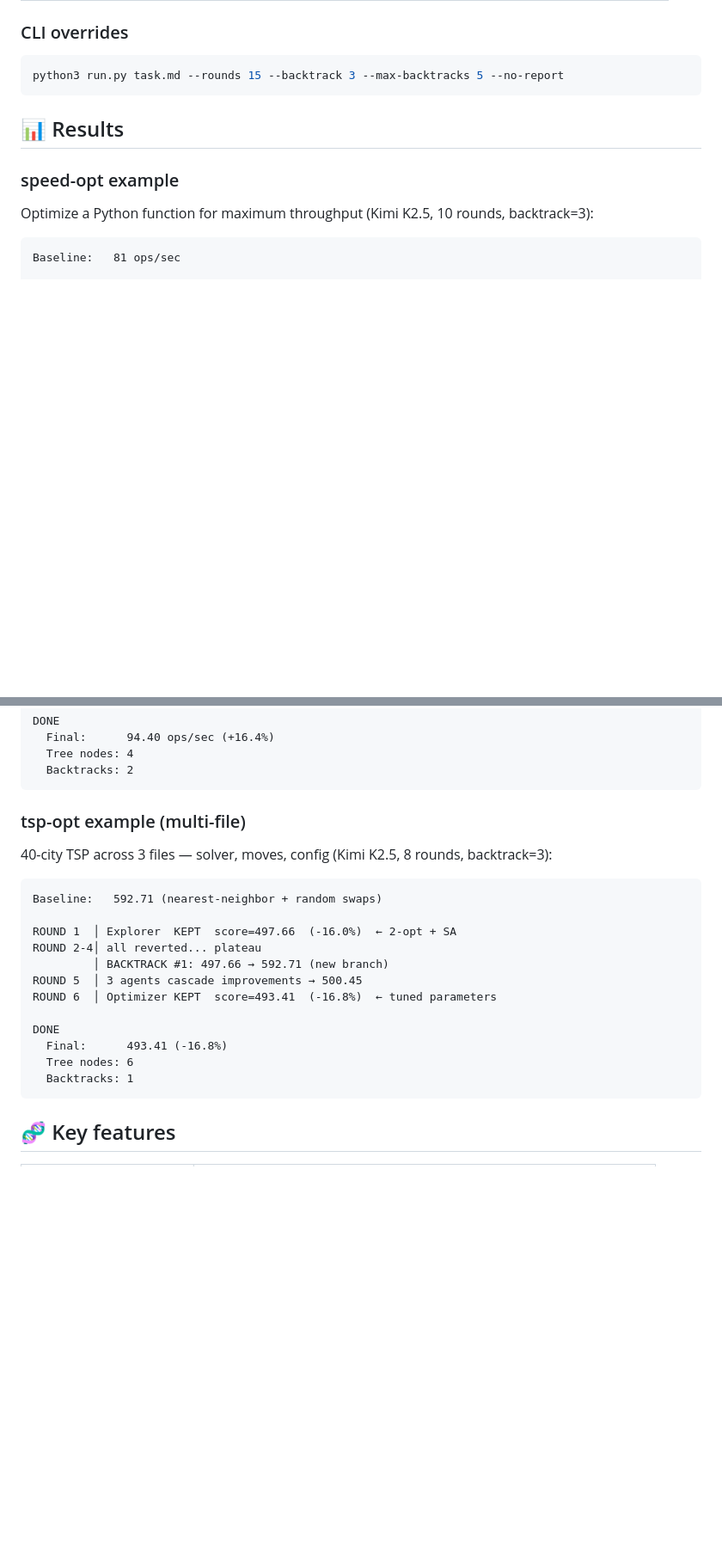
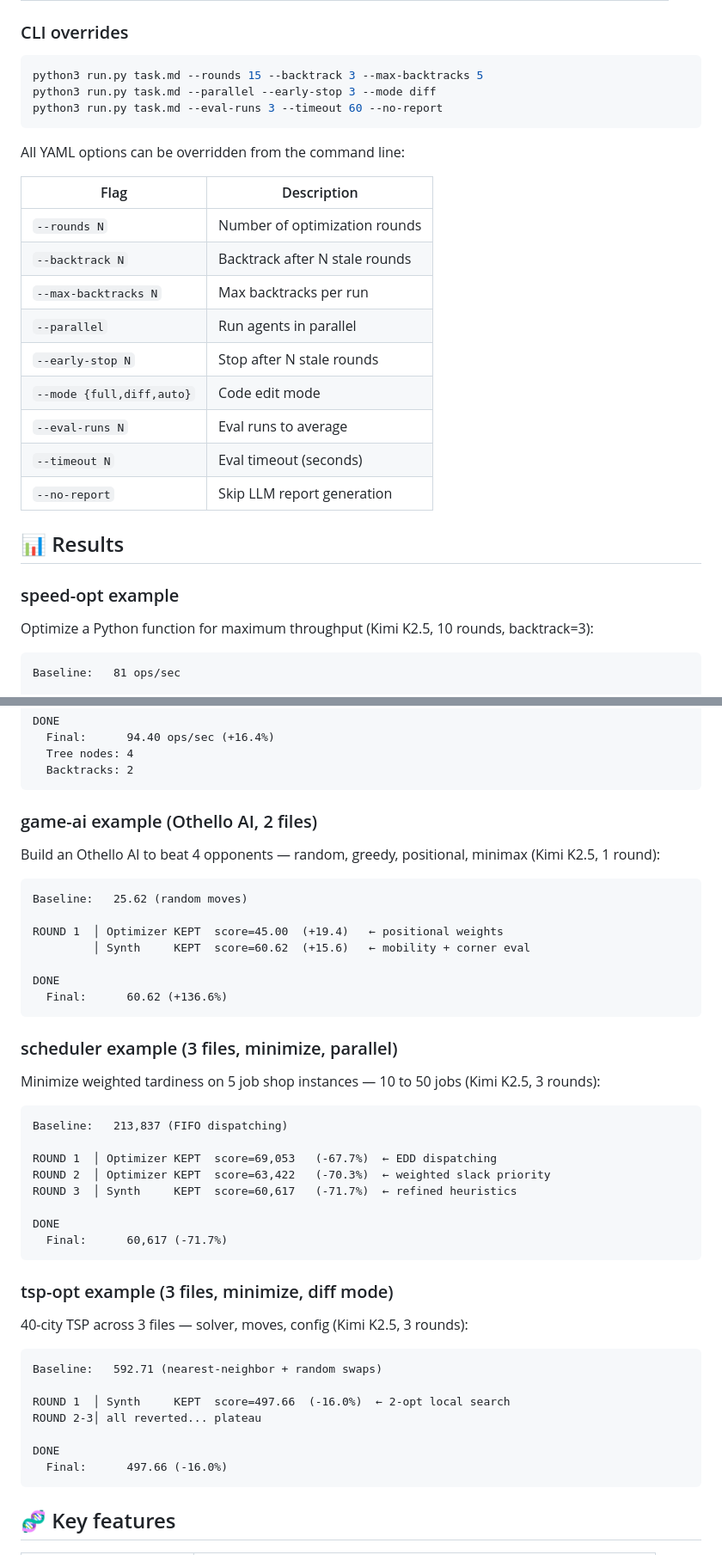
Before and after one commit to ac1b/swarm-research, a Markdown page: README.md, 2 parts joined by grey strips. Shown at 86% size. Rendered like a GitHub page; blank space fills up the shorter version.

Commit message:
README: add full CLI reference, update results with game-ai/scheduler/tsp-opt
Co-Authored-By: Claude Opus 4.6 <noreply@anthropic.com>

````diff
--- a/README.md
+++ b/README.md
@@ -107,8 +107,24 @@ target: [target/solver.py, target/moves.py, target/config.py]
 ### CLI overrides
 
 ```bash
-python3 run.py task.md --rounds 15 --backtrack 3 --max-backtracks 5 --no-report
+python3 run.py task.md --rounds 15 --backtrack 3 --max-backtracks 5
+python3 run.py task.md --parallel --early-stop 3 --mode diff
+python3 run.py task.md --eval-runs 3 --timeout 60 --no-report
 ```
+
+All YAML options can be overridden from the command line:
+
+| Flag | Description |
+|------|-------------|
+| `--rounds N` | Number of optimization rounds |
+| `--backtrack N` | Backtrack after N stale rounds |
+| `--max-backtracks N` | Max backtracks per run |
+| `--parallel` | Run agents in parallel |
+| `--early-stop N` | Stop after N stale rounds |
+| `--mode {full,diff,auto}` | Code edit mode |
+| `--eval-runs N` | Eval runs to average |
+| `--timeout N` | Eval timeout (seconds) |
+| `--no-report` | Skip LLM report generation |
 
 ## 📊 Results
 
@@ -133,23 +149,47 @@ DONE
   Backtracks: 2
 ```
 
-### tsp-opt example (multi-file)
+### game-ai example (Othello AI, 2 files)
 
-40-city TSP across 3 files — solver, moves, config (Kimi K2.5, 8 rounds, backtrack=3):
+Build an Othello AI to beat 4 opponents — random, greedy, positional, minimax (Kimi K2.5, 1 round):
+
+```
+Baseline:   25.62 (random moves)
+
+ROUND 1  │ Optimizer KEPT  score=45.00  (+19.4)   ← positional weights
+         │ Synth     KEPT  score=60.62  (+15.6)   ← mobility + corner eval
+
+DONE
+  Final:      60.62 (+136.6%)
+```
+
+### scheduler example (3 files, minimize, parallel)
+
+Minimize weighted tardiness on 5 job shop instances — 10 to 50 jobs (Kimi K2.5, 3 rounds):
+
+```
+Baseline:   213,837 (FIFO dispatching)
+
+ROUND 1  │ Optimizer KEPT  score=69,053   (-67.7%)  ← EDD dispatching
+ROUND 2  │ Optimizer KEPT  score=63,422   (-70.3%)  ← weighted slack priority
+ROUND 3  │ Synth     KEPT  score=60,617   (-71.7%)  ← refined heuristics
+
+DONE
+  Final:      60,617 (-71.7%)
+```
+
+### tsp-opt example (3 files, minimize, diff mode)
+
+40-city TSP across 3 files — solver, moves, config (Kimi K2.5, 3 rounds):
 
 ```
 Baseline:   592.71 (nearest-neighbor + random swaps)
 
-ROUND 1  │ Explorer  KEPT  score=497.66  (-16.0%)  ← 2-opt + SA
-ROUND 2-4│ all reverted... plateau
-         │ BACKTRACK #1: 497.66 → 592.71 (new branch)
-ROUND 5  │ 3 agents cascade improvements → 500.45
-ROUND 6  │ Optimizer KEPT  score=493.41  (-16.8%)  ← tuned parameters
+ROUND 1  │ Synth     KEPT  score=497.66  (-16.0%)  ← 2-opt local search
+ROUND 2-3│ all reverted... plateau
 
 DONE
-  Final:      493.41 (-16.8%)
-  Tree nodes: 6
-  Backtracks: 1
+  Final:      497.66 (-16.0%)
 ```
 
 ## 🧬 Key features
````
Also changed, not shown: other parts of README.md (+4 -1 lines).
